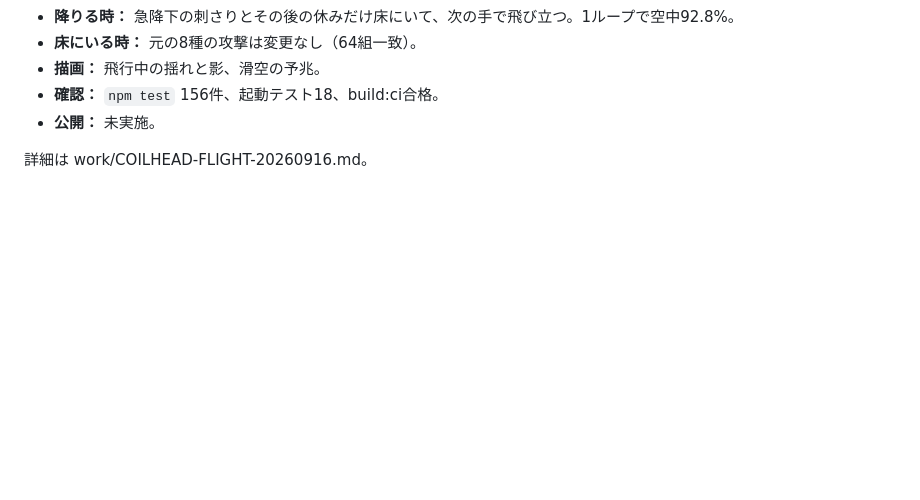
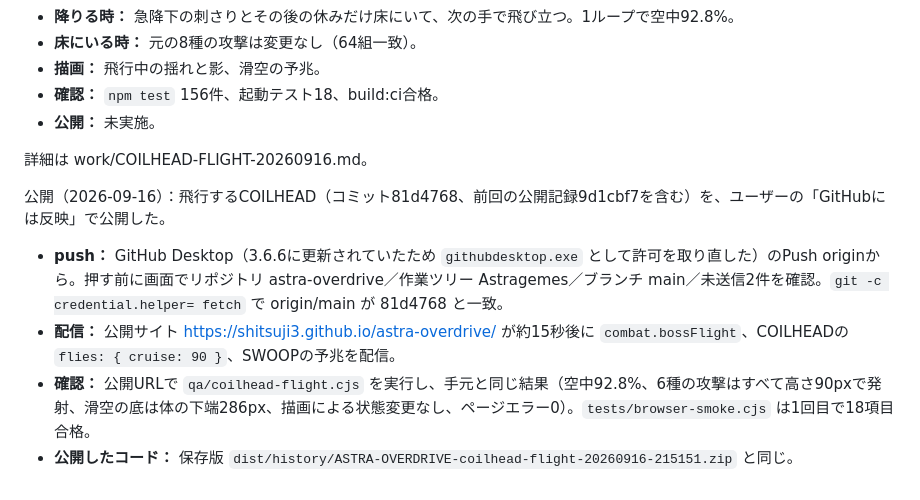
Before and after one commit to Shitsuji3/astra-overdrive, a Markdown page: work/CURRENT-STATE.md, the part around the change. Rendered like a GitHub page; blank space fills up the shorter version.

Commit message:
Record that the flying COILHEAD is published and verified live
Pushed 81d4768 through GitHub Desktop after checking the repository, worktree, branch and two outgoing commits on screen; origin/main matches. The live site serves the flight within seconds. Measured on the live URL, a full COILHEAD loop matches the local run (in the air 92.8% of the time, every attack fired 90px up, the swoop bottoming out at 286px, no page errors), and the browser smoke test passes all 18 checks on the first try.

Co-Authored-By: Claude Opus 5 <noreply@anthropic.com>

```diff
--- a/work/CURRENT-STATE.md
+++ b/work/CURRENT-STATE.md
@@ -926,3 +926,9 @@ Current worktree が増え、Push origin はPL2770H上で約(588,38)。押す直
 - **公開：** 未実施。
 
 詳細は work/COILHEAD-FLIGHT-20260916.md。
+
+公開（2026-09-16）：飛行するCOILHEAD（コミット81d4768、前回の公開記録9d1cbf7を含む）を、ユーザーの「GitHubには反映」で公開した。
+- **push：** GitHub Desktop（3.6.6に更新されていたため `githubdesktop.exe` として許可を取り直した）のPush originから。押す前に画面でリポジトリ astra-overdrive／作業ツリー Astragemes／ブランチ main／未送信2件を確認。`git -c credential.helper= fetch` で origin/main が 81d4768 と一致。
+- **配信：** 公開サイト https://shitsuji3.github.io/astra-overdrive/ が約15秒後に `combat.bossFlight`、COILHEADの `flies: { cruise: 90 }`、SWOOPの予兆を配信。
+- **確認：** 公開URLで `qa/coilhead-flight.cjs` を実行し、手元と同じ結果（空中92.8%、6種の攻撃はすべて高さ90pxで発射、滑空の底は体の下端286px、描画による状態変更なし、ページエラー0）。`tests/browser-smoke.cjs` は1回目で18項目合格。
+- **公開したコード：** 保存版 `dist/history/ASTRA-OVERDRIVE-coilhead-flight-20260916-215151.zip` と同じ。
```
